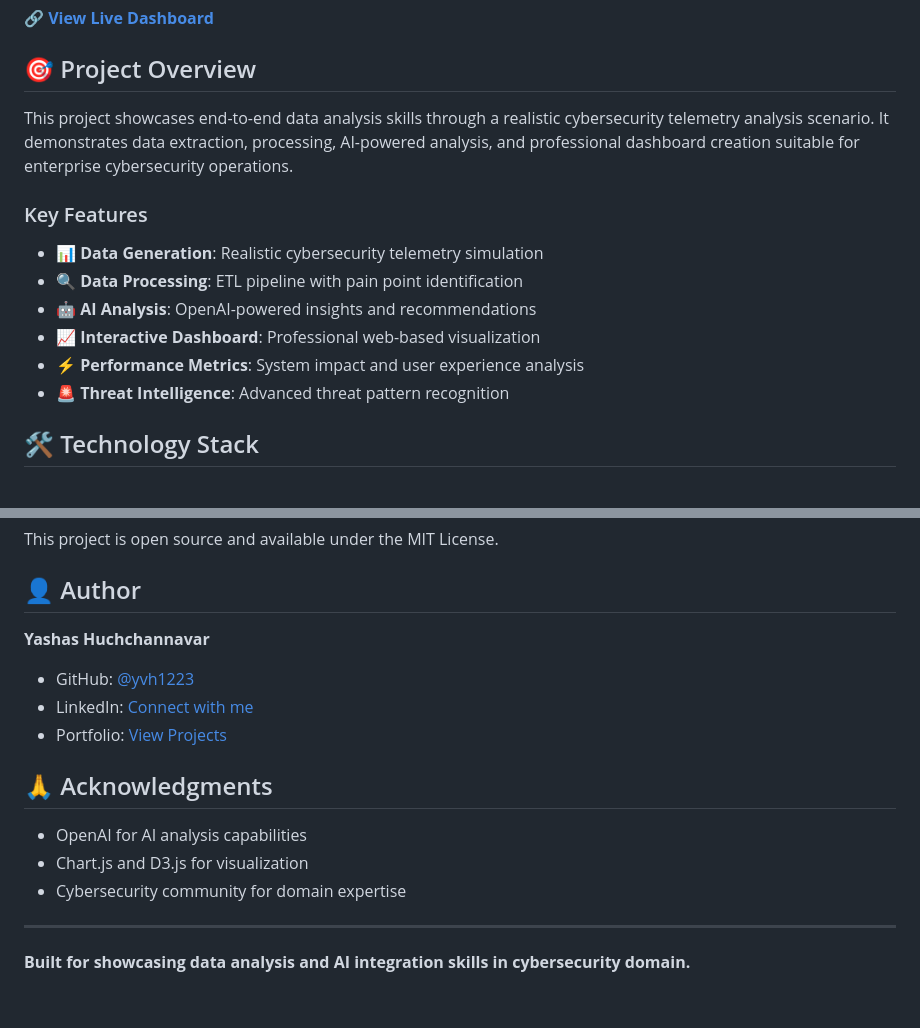
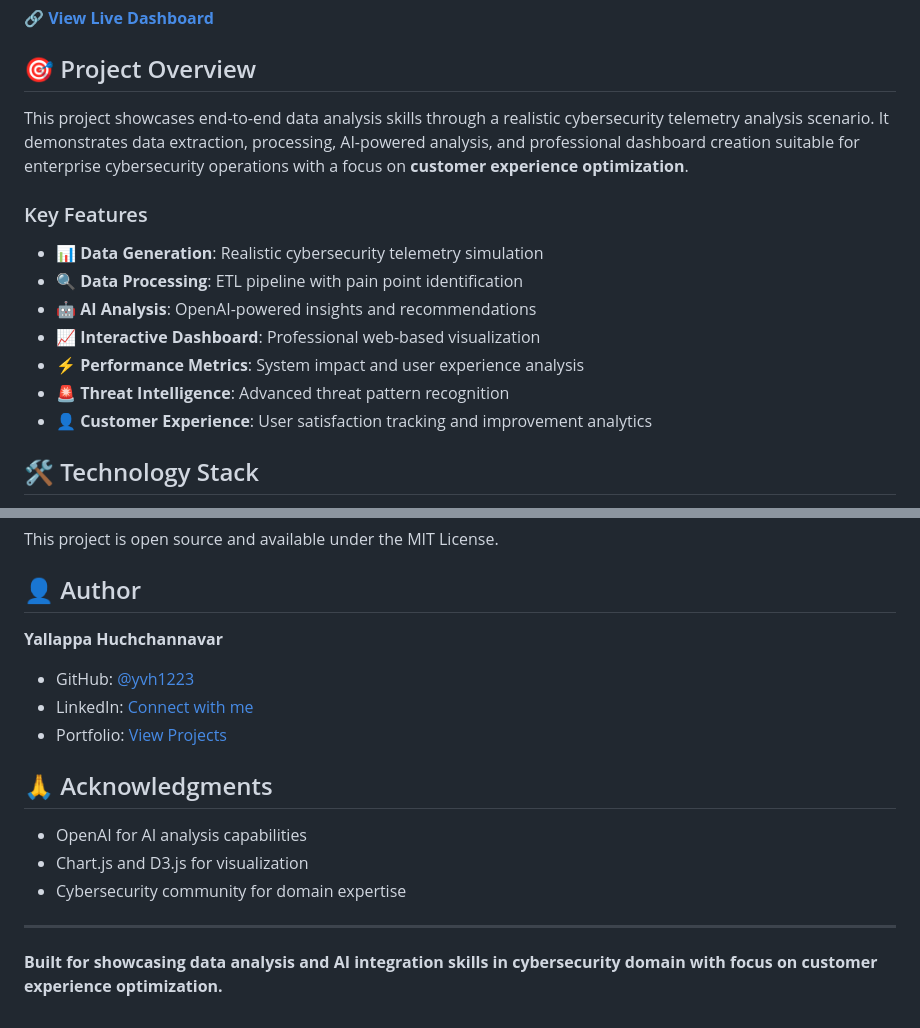
Before and after one commit to yvh1223/cybersec-telemetry-analysis, a Markdown page: README.md, 2 parts joined by grey strips. Drawn GitHub-style.

```diff
--- a/README.md
+++ b/README.md
@@ -8,7 +8,7 @@ A comprehensive data analysis platform demonstrating cybersecurity telemetry pro
 
 ## 🎯 Project Overview
 
-This project showcases end-to-end data analysis skills through a realistic cybersecurity telemetry analysis scenario. It demonstrates data extraction, processing, AI-powered analysis, and professional dashboard creation suitable for enterprise cybersecurity operations.
+This project showcases end-to-end data analysis skills through a realistic cybersecurity telemetry analysis scenario. It demonstrates data extraction, processing, AI-powered analysis, and professional dashboard creation suitable for enterprise cybersecurity operations with a focus on **customer experience optimization**.
 
 ### Key Features
 
@@ -18,6 +18,7 @@ This project showcases end-to-end data analysis skills through a realistic cyber
 - **📈 Interactive Dashboard**: Professional web-based visualization
 - **⚡ Performance Metrics**: System impact and user experience analysis
 - **🚨 Threat Intelligence**: Advanced threat pattern recognition
+- **👤 Customer Experience**: User satisfaction tracking and improvement analytics
 
 ## 🛠️ Technology Stack
 
@@ -293,5 +294,5 @@ This project is open source and available under the MIT License.
 
 ## 👤 Author
 
-**Yashas Huchchannavar**
+**Yallappa Huchchannavar**
 - GitHub: [@yvh1223](https://github.com/yvh1223)
@@ -306,4 +307,4 @@ This project is open source and available under the MIT License.
 
 ---
 
-**Built for showcasing data analysis and AI integration skills in cybersecurity domain.**
+**Built for showcasing data analysis and AI integration skills in cybersecurity domain with focus on customer experience optimization.**
```
Also changed, not shown: other parts of README.md (+1 -1 lines).
